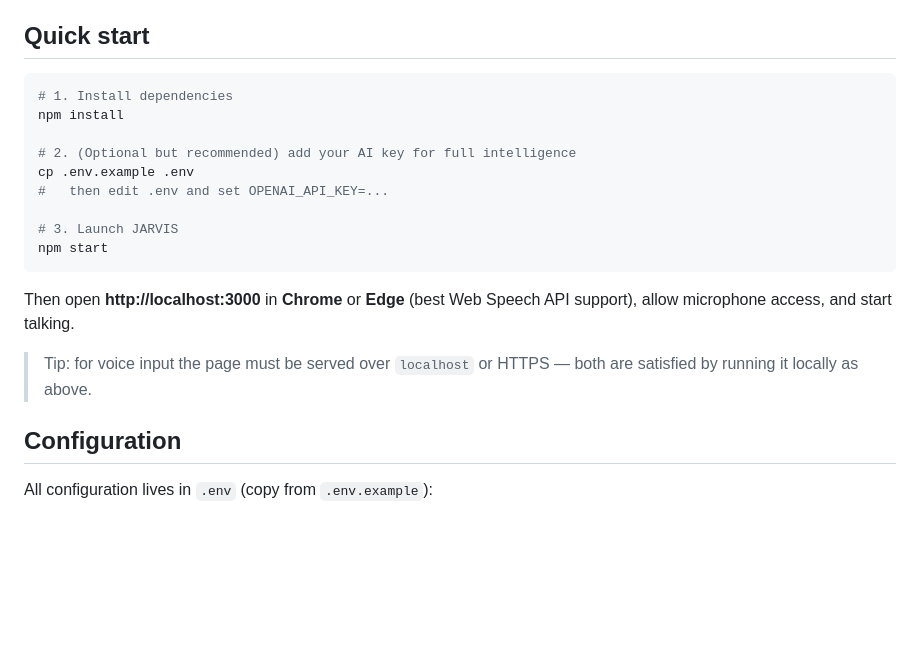
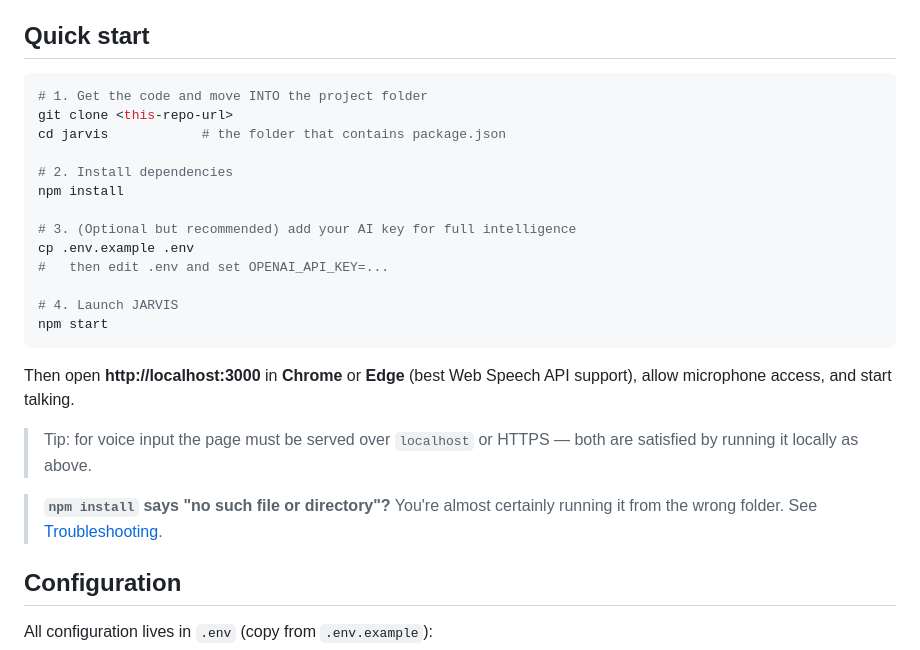
Before and after one commit to mirecekchech04-lab/Jarvis, a Markdown page: README.md, the part around one of its changes. Drawn GitHub-style; blank space fills up the shorter version.

````diff
--- a/README.md
+++ b/README.md
@@ -19,20 +19,26 @@ Talk to JARVIS out loud, and JARVIS talks back in a refined, Iron-Man-inspired v
 ## Quick start
 
 ```bash
-# 1. Install dependencies
+# 1. Get the code and move INTO the project folder
+git clone <this-repo-url>
+cd jarvis            # the folder that contains package.json
+
+# 2. Install dependencies
 npm install
 
-# 2. (Optional but recommended) add your AI key for full intelligence
+# 3. (Optional but recommended) add your AI key for full intelligence
 cp .env.example .env
 #   then edit .env and set OPENAI_API_KEY=...
 
-# 3. Launch JARVIS
+# 4. Launch JARVIS
 npm start
 ```
 
 Then open **http://localhost:3000** in **Chrome** or **Edge** (best Web Speech API support), allow microphone access, and start talking.
 
 > Tip: for voice input the page must be served over `localhost` or HTTPS — both are satisfied by running it locally as above.
+
+> **`npm install` says "no such file or directory"?** You're almost certainly running it from the wrong folder. See [Troubleshooting](#troubleshooting).
 
 ## Configuration
 
````
Also changed, not shown: other parts of README.md (+34 -0 lines).
